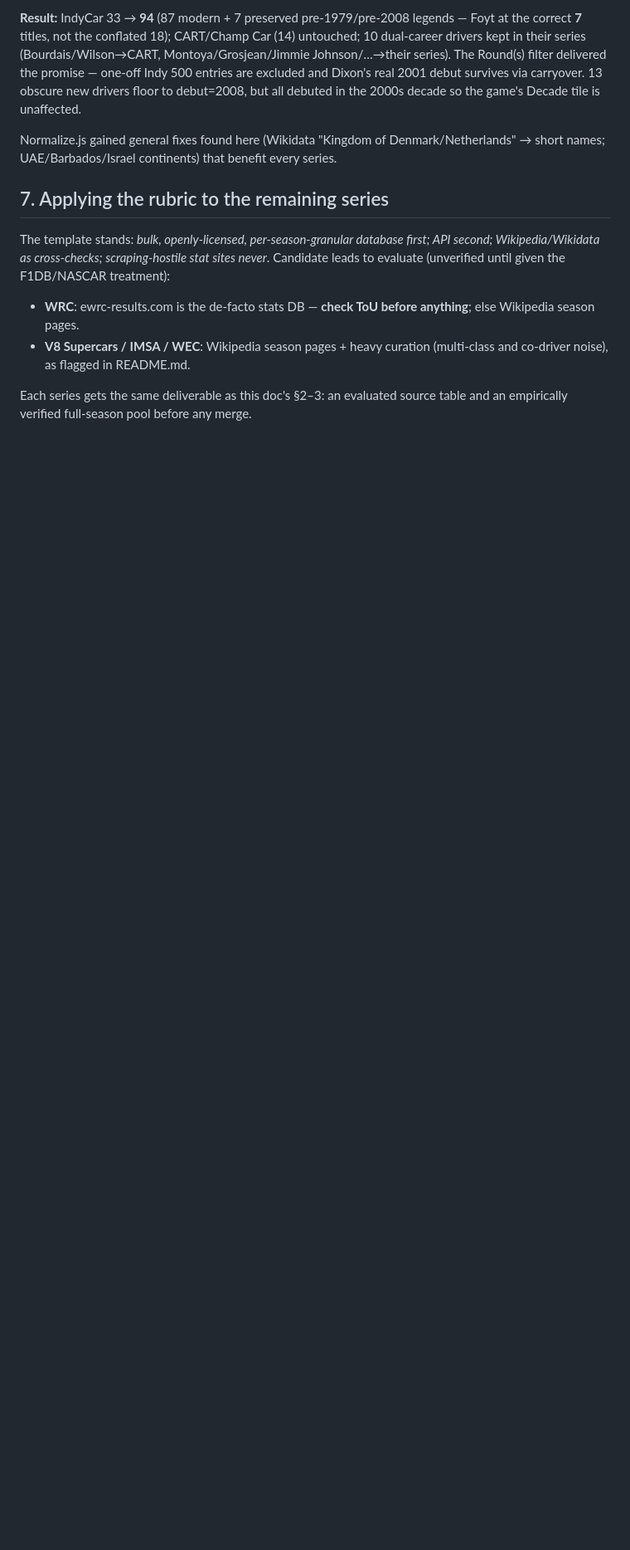
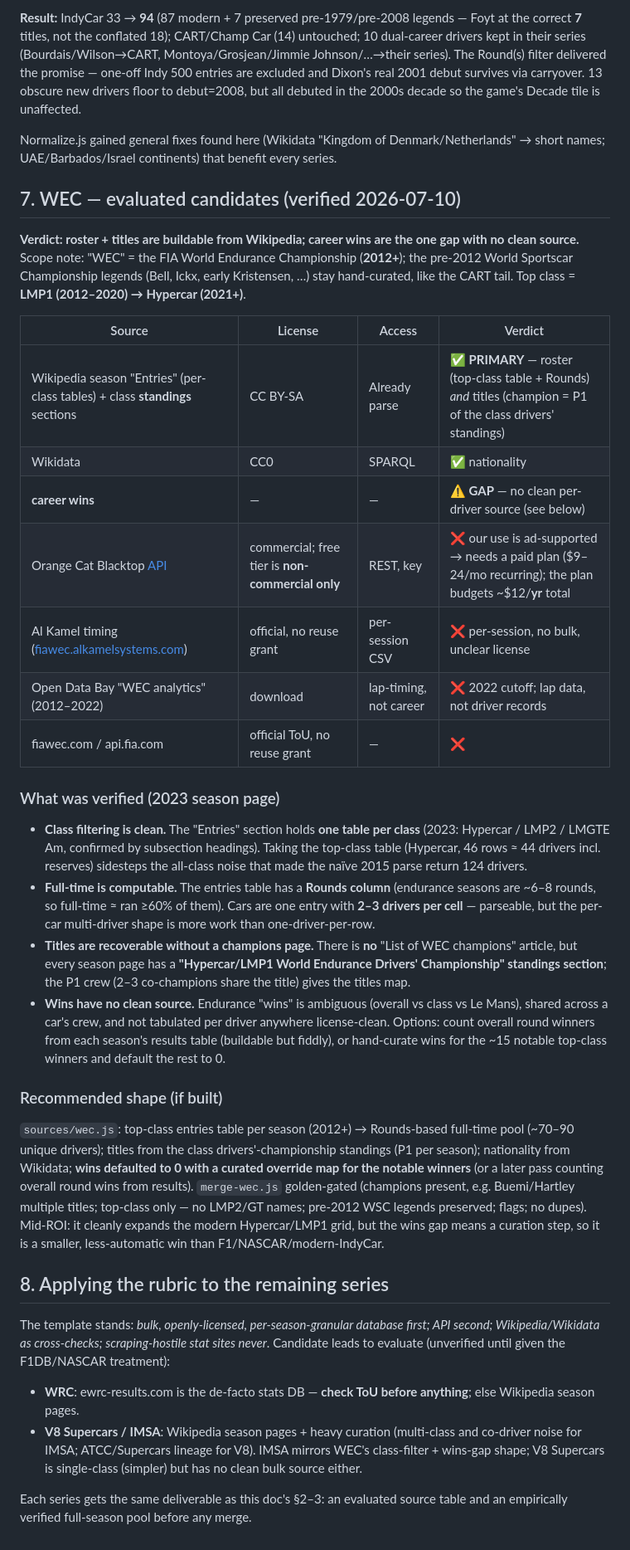
Before and after one commit to drewdw23/racedle, a Markdown page: import/DATA_SOURCES.md, the part around the change. Shown at 83% size. Drawn GitHub-style; blank space fills up the shorter version.

Commit message:
Evaluate WEC data sources (verified)
Applies the rubric to the FIA World Endurance Championship (2012+;
pre-2012 WSC legends stay hand-curated). Verdict: roster + titles are
buildable from Wikipedia; career wins are the one gap with no clean
source.

Verified empirically on the 2023 season page:
- the Entries section has one table per class (Hypercar/LMP2/LMGTE Am),
  so taking the top-class table sidesteps the all-class noise that made
  the naive 2015 parse return 124 drivers
- the entries table has a Rounds column, so full-time is computable
  (endurance seasons ~6-8 rounds); cars carry 2-3 drivers per cell
- no champions-list page exists, but each season has a "Hypercar/LMP1
  World Endurance Drivers' Championship" standings section - P1 crew
  gives the titles map
- wins have no clean per-driver source (ambiguous overall/class/Le Mans,
  shared across a crew); would need per-round results counting or a
  curated override

Rejected: Orange Cat Blacktop API (free tier non-commercial only; paid
plans are recurring cost vs the plan's ~$12/yr budget), Al Kamel timing
CSVs (per-session, no bulk/license), Open Data Bay set (lap analytics,
2022 cutoff), fiawec.com/api.fia.com (no reuse grant).

Recommended shape documented (sources/wec.js + merge-wec.js, wins
curated). Mid-ROI: cleanly expands the modern Hypercar/LMP1 grid but the
wins gap means a curation step. Renumbered remaining-series to section 8.

Co-Authored-By: Claude Opus 4.8 <noreply@anthropic.com>

```diff
--- a/import/DATA_SOURCES.md
+++ b/import/DATA_SOURCES.md
@@ -224,15 +224,59 @@ all debuted in the 2000s decade so the game's Decade tile is unaffected.
 Normalize.js gained general fixes found here (Wikidata "Kingdom of Denmark/Netherlands" →
 short names; UAE/Barbados/Israel continents) that benefit every series.
 
-## 7. Applying the rubric to the remaining series
+## 7. WEC — evaluated candidates (verified 2026-07-10)
+
+**Verdict: roster + titles are buildable from Wikipedia; career wins are the one gap with no
+clean source.** Scope note: "WEC" = the FIA World Endurance Championship (**2012+**); the
+pre-2012 World Sportscar Championship legends (Bell, Ickx, early Kristensen, …) stay
+hand-curated, like the CART tail. Top class = **LMP1 (2012–2020) → Hypercar (2021+)**.
+
+| Source | License | Access | Verdict |
+|---|---|---|---|
+| Wikipedia season "Entries" (per-class tables) + class **standings** sections | CC BY-SA | Already parse | ✅ **PRIMARY** — roster (top-class table + Rounds) *and* titles (champion = P1 of the class drivers' standings) |
+| Wikidata | CC0 | SPARQL | ✅ nationality |
+| **career wins** | — | — | ⚠️ **GAP** — no clean per-driver source (see below) |
+| Orange Cat Blacktop [API](https://ocblacktop.com/api) | commercial; free tier is **non-commercial only** | REST, key | ❌ our use is ad-supported → needs a paid plan ($9–24/mo recurring); the plan budgets ~$12/**yr** total |
+| Al Kamel timing ([fiawec.alkamelsystems.com](https://fiawec.alkamelsystems.com/)) | official, no reuse grant | per-session CSV | ❌ per-session, no bulk, unclear license |
+| Open Data Bay "WEC analytics" (2012–2022) | download | lap-timing, not career | ❌ 2022 cutoff; lap data, not driver records |
+| fiawec.com / api.fia.com | official ToU, no reuse grant | — | ❌ |
+
+### What was verified (2023 season page)
+- **Class filtering is clean.** The "Entries" section holds **one table per class** (2023:
+  Hypercar / LMP2 / LMGTE Am, confirmed by subsection headings). Taking the top-class table
+  (Hypercar, 46 rows ≈ 44 drivers incl. reserves) sidesteps the all-class noise that made the
+  naïve 2015 parse return 124 drivers.
+- **Full-time is computable.** The entries table has a **Rounds column** (endurance seasons are
+  ~6–8 rounds, so full-time ≈ ran ≥60% of them). Cars are one entry with **2–3 drivers per
+  cell** — parseable, but the per-car multi-driver shape is more work than one-driver-per-row.
+- **Titles are recoverable without a champions page.** There is **no** "List of WEC champions"
+  article, but every season page has a **"Hypercar/LMP1 World Endurance Drivers' Championship"
+  standings section**; the P1 crew (2–3 co-champions share the title) gives the titles map.
+- **Wins have no clean source.** Endurance "wins" is ambiguous (overall vs class vs Le Mans),
+  shared across a car's crew, and not tabulated per driver anywhere license-clean. Options:
+  count overall round winners from each season's results table (buildable but fiddly), or
+  hand-curate wins for the ~15 notable top-class winners and default the rest to 0.
+
+### Recommended shape (if built)
+`sources/wec.js`: top-class entries table per season (2012+) → Rounds-based full-time pool
+(~70–90 unique drivers); titles from the class drivers'-championship standings (P1 per season);
+nationality from Wikidata; **wins defaulted to 0 with a curated override map for the notable
+winners** (or a later pass counting overall round wins from results). `merge-wec.js`
+golden-gated (champions present, e.g. Buemi/Hartley multiple titles; top-class only — no LMP2/GT
+names; pre-2012 WSC legends preserved; flags; no dupes). Mid-ROI: it cleanly expands the modern
+Hypercar/LMP1 grid, but the wins gap means a curation step, so it is a smaller, less-automatic
+win than F1/NASCAR/modern-IndyCar.
+
+## 8. Applying the rubric to the remaining series
 
 The template stands: *bulk, openly-licensed, per-season-granular database first; API second;
 Wikipedia/Wikidata as cross-checks; scraping-hostile stat sites never*. Candidate leads to
 evaluate (unverified until given the F1DB/NASCAR treatment):
 - **WRC**: ewrc-results.com is the de-facto stats DB — **check ToU before anything**; else
   Wikipedia season pages.
-- **V8 Supercars / IMSA / WEC**: Wikipedia season pages + heavy curation (multi-class and
-  co-driver noise), as flagged in README.md.
+- **V8 Supercars / IMSA**: Wikipedia season pages + heavy curation (multi-class and co-driver
+  noise for IMSA; ATCC/Supercars lineage for V8). IMSA mirrors WEC's class-filter + wins-gap
+  shape; V8 Supercars is single-class (simpler) but has no clean bulk source either.
 
 Each series gets the same deliverable as this doc's §2–3: an evaluated source table and an
 empirically verified full-season pool before any merge.
```
